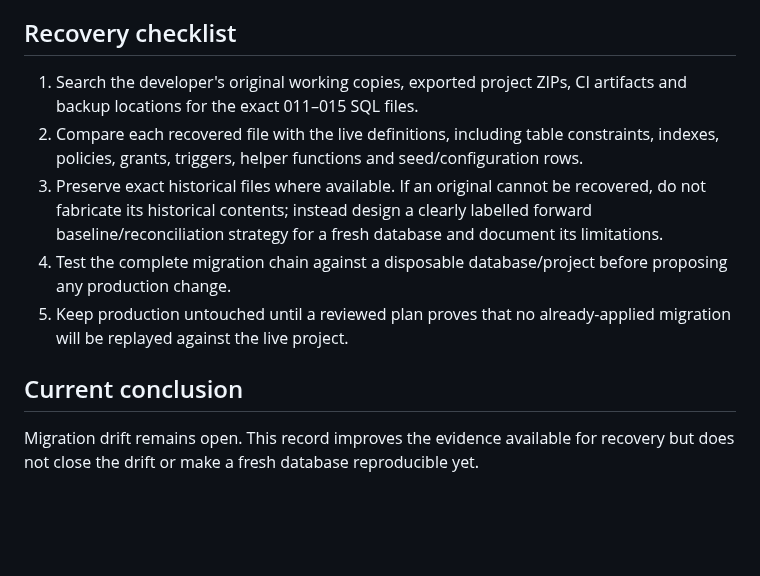
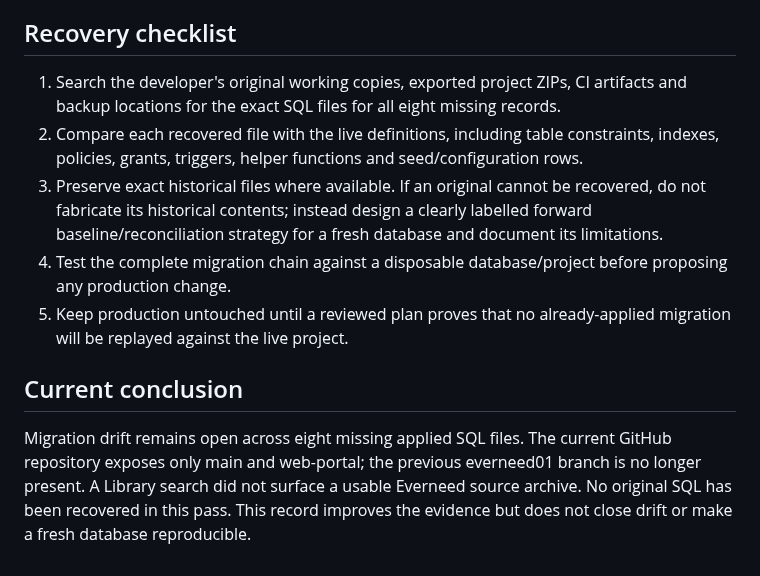
Before and after one commit to Connexa-hub/Everneed, a Markdown page: docs/WORKFLOW/MIGRATION_RECOVERY.md, the part around one of its changes. Drawn GitHub-style; blank space fills up the shorter version.

```diff
--- a/docs/WORKFLOW/MIGRATION_RECOVERY.md
+++ b/docs/WORKFLOW/MIGRATION_RECOVERY.md
@@ -78,7 +94,7 @@ These definitions are evidence of current live behavior, not proof of the exact
 
 ## Recovery checklist
 
-1. Search the developer's original working copies, exported project ZIPs, CI artifacts and backup locations for the exact 011–015 SQL files.
+1. Search the developer's original working copies, exported project ZIPs, CI artifacts and backup locations for the exact SQL files for all eight missing records.
 2. Compare each recovered file with the live definitions, including table constraints, indexes, policies, grants, triggers, helper functions and seed/configuration rows.
 3. Preserve exact historical files where available. If an original cannot be recovered, do not fabricate its historical contents; instead design a clearly labelled forward baseline/reconciliation strategy for a fresh database and document its limitations.
 4. Test the complete migration chain against a disposable database/project before proposing any production change.
@@ -86,4 +102,4 @@ These definitions are evidence of current live behavior, not proof of the exact
 
 ## Current conclusion
 
-Migration drift remains open. This record improves the evidence available for recovery but does not close the drift or make a fresh database reproducible yet.
+Migration drift remains open across eight missing applied SQL files. The current GitHub repository exposes only main and web-portal; the previous everneed01 branch is no longer present. A Library search did not surface a usable Everneed source archive. No original SQL has been recovered in this pass. This record improves the evidence but does not close drift or make a fresh database reproducible.
```
Also changed, not shown: other parts of docs/WORKFLOW/MIGRATION_RECOVERY.md (+27 -11 lines).
